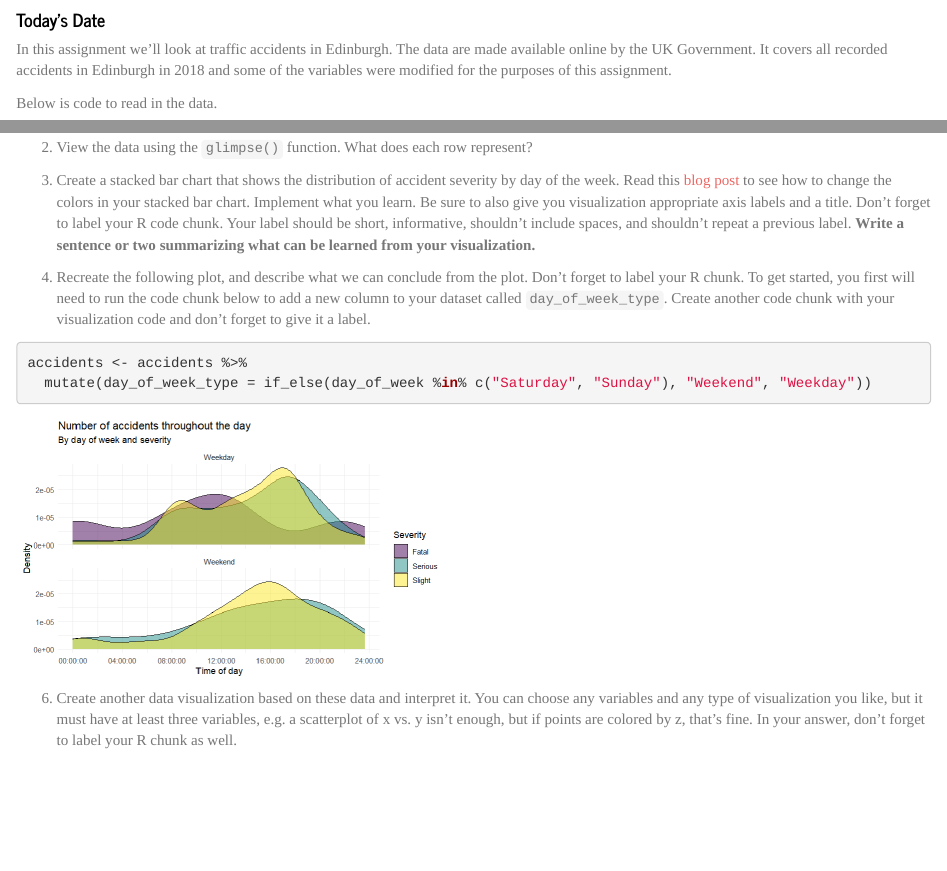
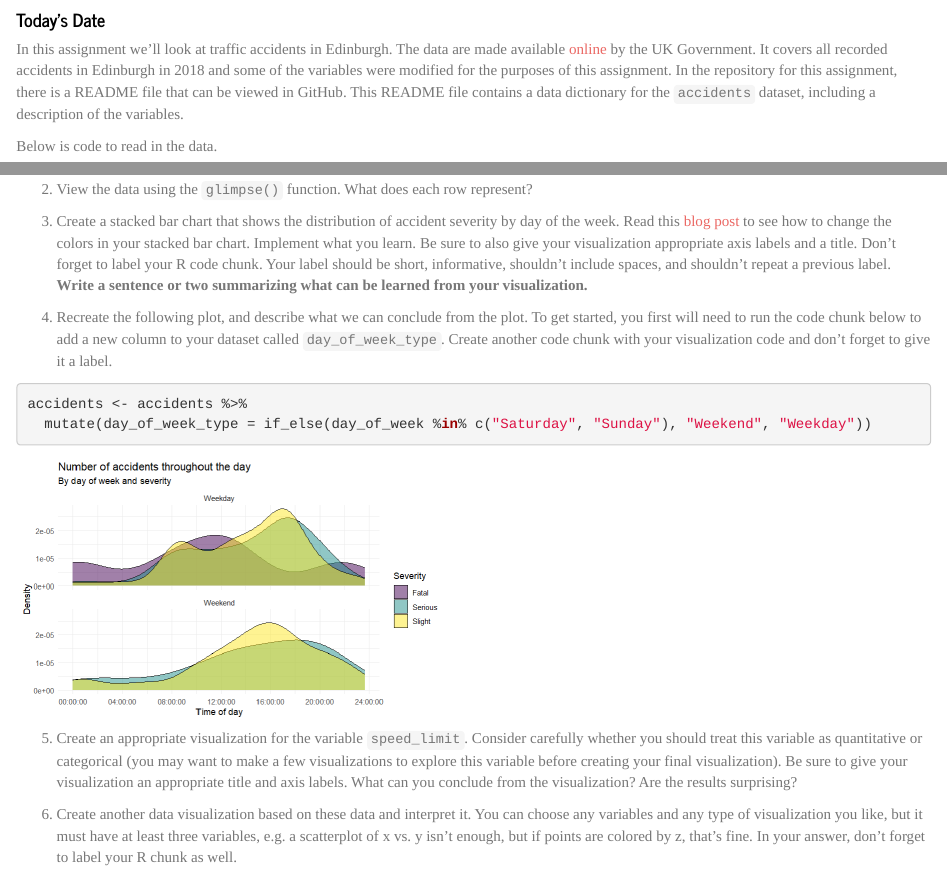
Before and after one commit to emlada/DS210-Lab02-vB, an R Markdown document (Lab02vB.Rmd): the page in a window 1100 px wide, from 100 px down, and a second part further down, joined at a grey line. The pictures show the output file Lab02vB.html that the author committed with the source, opened offline.

Commit message:
added question 5

````diff
--- a/Lab02vB.Rmd
+++ b/Lab02vB.Rmd
@@ -12,8 +12,8 @@ library(tidyverse)
 ```
 
 In this assignment we'll look at traffic accidents in Edinburgh.
-The data are made available online by the UK Government.
-It covers all recorded accidents in Edinburgh in 2018 and some of the variables were modified for the purposes of this assignment.
+The data are made available [online](https://roadtraffic.dft.gov.uk/custom-downloads/road-accidents) by the UK Government.
+It covers all recorded accidents in Edinburgh in 2018 and some of the variables were modified for the purposes of this assignment.  In the repository for this assignment, there is a README file that can be viewed in GitHub.  This README file contains a data dictionary for the `accidents` dataset, including a description of the variables.
 
 Below is code to read in the data.
 
@@ -27,9 +27,9 @@ accidents <- read_rds("data/accidents.rds")
 
 2.  View the data using the `glimpse()` function.  What does each row represent?
 
-3.  Create a stacked bar chart that shows the distribution of accident severity by day of the week.  Read this [blog post](https://www.statology.org/ggplot-change-color-of-stacked-bars/) to see how to change the colors in your stacked bar chart.  Implement what you learn.  Be sure to also give you visualization appropriate axis labels and a title.   Don't forget to label your R code chunk. Your label should be short, informative, shouldn't include spaces, and shouldn't repeat a previous label.  **Write a sentence or two summarizing what can be learned from your visualization.**
+3.  Create a stacked bar chart that shows the distribution of accident severity by day of the week.  Read this [blog post](https://www.statology.org/ggplot-change-color-of-stacked-bars/) to see how to change the colors in your stacked bar chart.  Implement what you learn.  Be sure to also give your visualization appropriate axis labels and a title.   Don't forget to label your R code chunk. Your label should be short, informative, shouldn't include spaces, and shouldn't repeat a previous label.  **Write a sentence or two summarizing what can be learned from your visualization.**
 
-4.  Recreate the following plot, and describe what we can conclude from the plot. Don't forget to label your R chunk. To get started, you first will need to run the code chunk below to add a new column to your dataset called `day_of_week_type`.  Create another code chunk with your visualization code and don't forget to give it a label.
+4.  Recreate the following plot, and describe what we can conclude from the plot. To get started, you first will need to run the code chunk below to add a new column to your dataset called `day_of_week_type`.  Create another code chunk with your visualization code and don't forget to give it a label.
 
 ```{r dayType}
 accidents <- accidents %>%
@@ -41,6 +41,8 @@ accidents <- accidents %>%
 knitr::include_graphics("img/Fig1.png")
 ```
 
+5. Create an appropriate visualization for the variable `speed_limit`.  Consider carefully whether you should treat this variable as quantitative or categorical (you may want to make a few visualizations to explore this variable before creating your final visualization).  Be sure to give your visualization an appropriate title and axis labels.  What can you conclude from the visualization?  Are the results surprising?
+
 
 
 6.  Create another data visualization based on these data and interpret it. You can choose any variables and any type of visualization you like, but it must have at least three variables, e.g. a scatterplot of x vs. y isn't enough, but if points are colored by z, that's fine. In your answer, don't forget to label your R chunk as well.
````
Also changed, not shown: Lab02vB.html.
